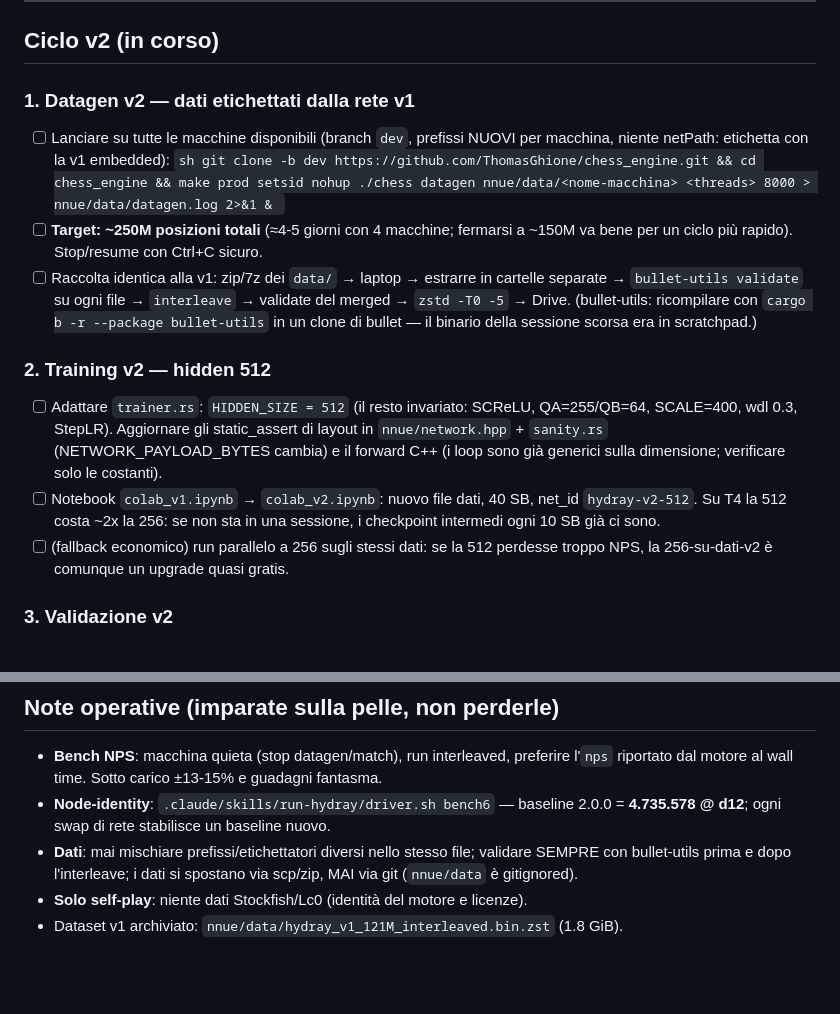
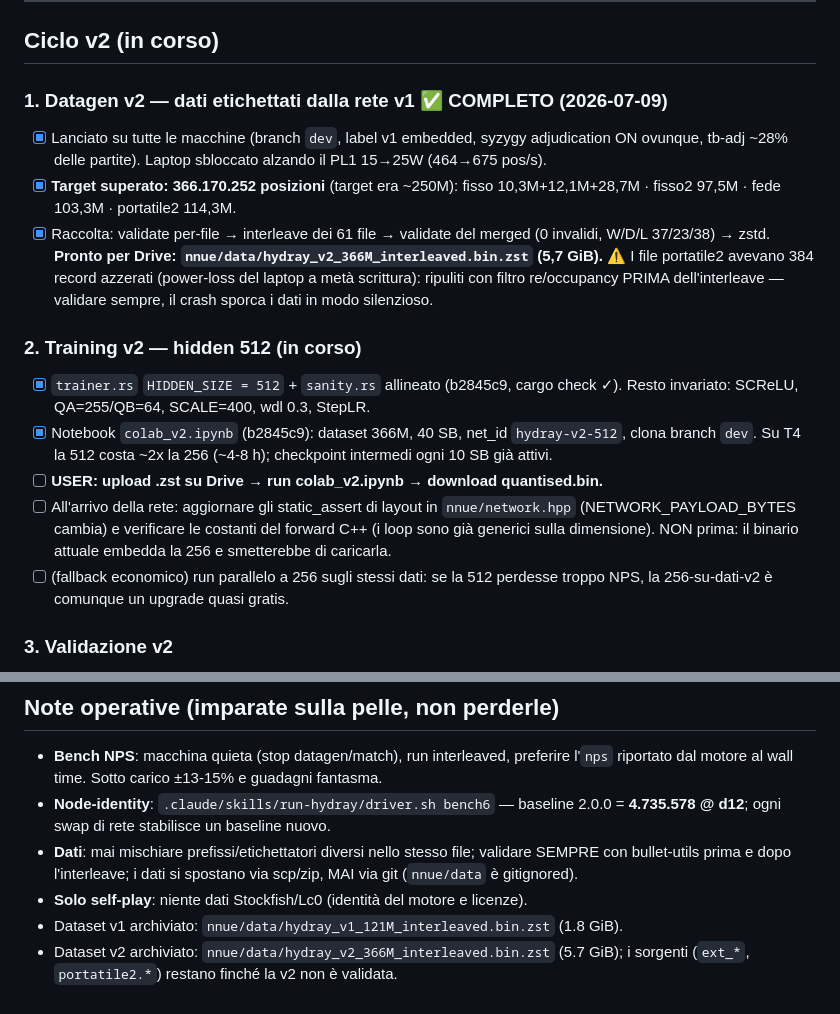
Before and after one commit to ThomasGhione/chess_engine, a Markdown page: NNUE_PLAN.md, 2 parts joined by grey strips. Drawn GitHub-style; blank space fills up the shorter version.

Commit message:
DOC: NNUE_PLAN — datagen v2 completo (366M), training 512 in corso

````diff
--- a/NNUE_PLAN.md
+++ b/NNUE_PLAN.md
@@ -15,30 +15,31 @@ SPRT prima del merge. Obiettivo: 3000 Elo.
 
 ## Ciclo v2 (in corso)
 
-### 1. Datagen v2 — dati etichettati dalla rete v1
-- [ ] Lanciare su tutte le macchine disponibili (branch `dev`, prefissi NUOVI
-      per macchina, niente netPath: etichetta con la v1 embedded):
-      ```sh
-      git clone -b dev https://github.com/ThomasGhione/chess_engine.git && cd chess_engine && make prod
-      setsid nohup ./chess datagen nnue/data/<nome-macchina> <threads> 8000 > nnue/data/datagen.log 2>&1 &
-      ```
-- [ ] **Target: ~250M posizioni totali** (≈4-5 giorni con 4 macchine; fermarsi
-      a ~150M va bene per un ciclo più rapido). Stop/resume con Ctrl+C sicuro.
-- [ ] Raccolta identica alla v1: zip/7z dei `data/` → laptop → estrarre in
-      cartelle separate → `bullet-utils validate` su ogni file → `interleave`
-      → validate del merged → `zstd -T0 -5` → Drive.
-      (bullet-utils: ricompilare con `cargo b -r --package bullet-utils` in un
-      clone di bullet — il binario della sessione scorsa era in scratchpad.)
+### 1. Datagen v2 — dati etichettati dalla rete v1 ✅ COMPLETO (2026-07-09)
+- [x] Lanciato su tutte le macchine (branch `dev`, label v1 embedded, syzygy
+      adjudication ON ovunque, tb-adj ~28% delle partite). Laptop sbloccato
+      alzando il PL1 15→25W (464→675 pos/s).
+- [x] **Target superato: 366.170.252 posizioni** (target era ~250M):
+      fisso 10,3M+12,1M+28,7M · fisso2 97,5M · fede 103,3M · portatile2 114,3M.
+- [x] Raccolta: validate per-file → interleave dei 61 file → validate del
+      merged (0 invalidi, W/D/L 37/23/38) → zstd.
+      **Pronto per Drive: `nnue/data/hydray_v2_366M_interleaved.bin.zst` (5,7 GiB).**
+      ⚠️ I file portatile2 avevano 384 record azzerati (power-loss del laptop
+      a metà scrittura): ripuliti con filtro re/occupancy PRIMA dell'interleave
+      — validare sempre, il crash sporca i dati in modo silenzioso.
 
-### 2. Training v2 — hidden 512
-- [ ] Adattare `trainer.rs`: `HIDDEN_SIZE = 512` (il resto invariato: SCReLU,
-      QA=255/QB=64, SCALE=400, wdl 0.3, StepLR). Aggiornare gli static_assert
-      di layout in `nnue/network.hpp` + `sanity.rs` (NETWORK_PAYLOAD_BYTES
-      cambia) e il forward C++ (i loop sono già generici sulla dimensione;
-      verificare solo le costanti).
-- [ ] Notebook `colab_v1.ipynb` → `colab_v2.ipynb`: nuovo file dati, 40 SB,
-      net_id `hydray-v2-512`. Su T4 la 512 costa ~2x la 256: se non sta in una
-      sessione, i checkpoint intermedi ogni 10 SB già ci sono.
+### 2. Training v2 — hidden 512 (in corso)
+- [x] `trainer.rs` `HIDDEN_SIZE = 512` + `sanity.rs` allineato (b2845c9,
+      cargo check ✓). Resto invariato: SCReLU, QA=255/QB=64, SCALE=400,
+      wdl 0.3, StepLR.
+- [x] Notebook `colab_v2.ipynb` (b2845c9): dataset 366M, 40 SB, net_id
+      `hydray-v2-512`, clona branch `dev`. Su T4 la 512 costa ~2x la 256
+      (~4-8 h); checkpoint intermedi ogni 10 SB già attivi.
+- [ ] **USER: upload .zst su Drive → run colab_v2.ipynb → download quantised.bin.**
+- [ ] All'arrivo della rete: aggiornare gli static_assert di layout in
+      `nnue/network.hpp` (NETWORK_PAYLOAD_BYTES cambia) e verificare le
+      costanti del forward C++ (i loop sono già generici sulla dimensione).
+      NON prima: il binario attuale embedda la 256 e smetterebbe di caricarla.
 - [ ] (fallback economico) run parallelo a 256 sugli stessi dati: se la 512
       perdesse troppo NPS, la 256-su-dati-v2 è comunque un upgrade quasi gratis.
 
@@ -119,3 +120,5 @@ In ordine di valore atteso; nessuno è bloccante per il ciclo v2:
   spostano via scp/zip, MAI via git (`nnue/data` è gitignored).
 - **Solo self-play**: niente dati Stockfish/Lc0 (identità del motore e licenze).
 - Dataset v1 archiviato: `nnue/data/hydray_v1_121M_interleaved.bin.zst` (1.8 GiB).
+- Dataset v2 archiviato: `nnue/data/hydray_v2_366M_interleaved.bin.zst` (5.7 GiB);
+  i sorgenti (`ext_*`, `portatile2.*`) restano finché la v2 non è validata.
````
